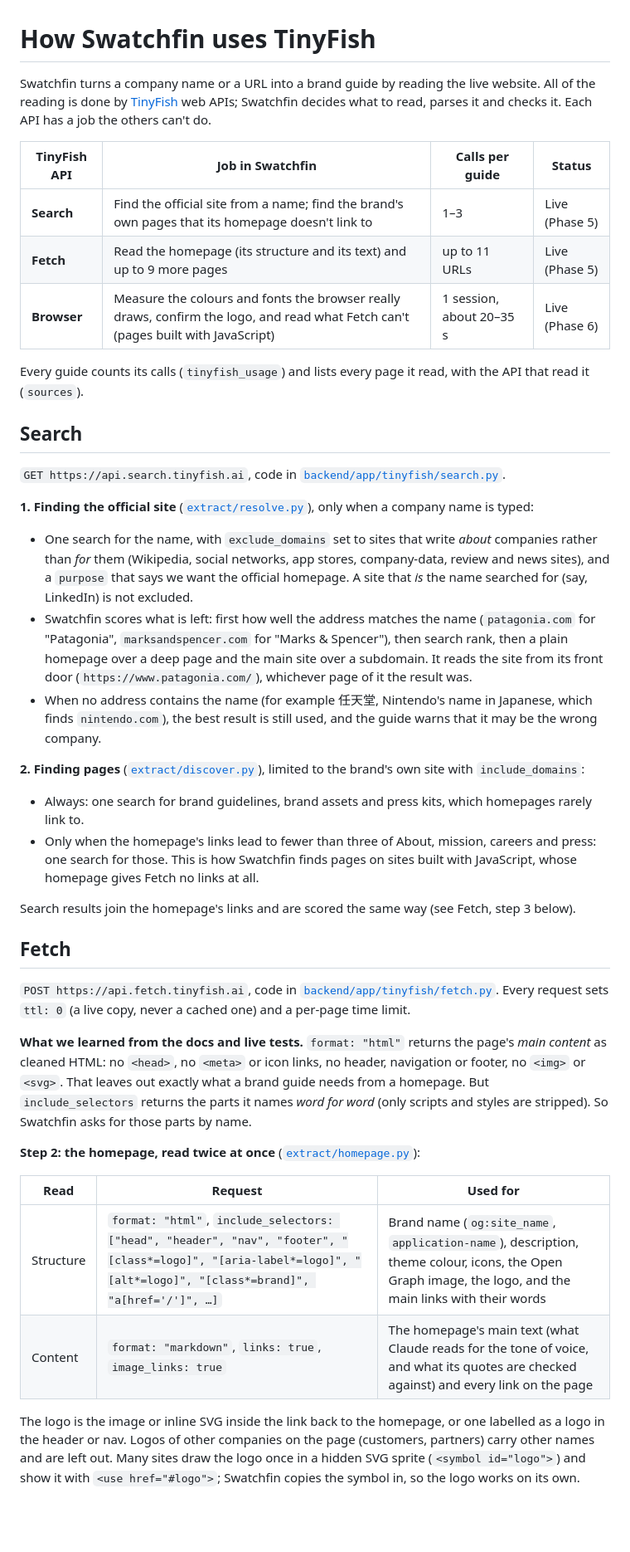
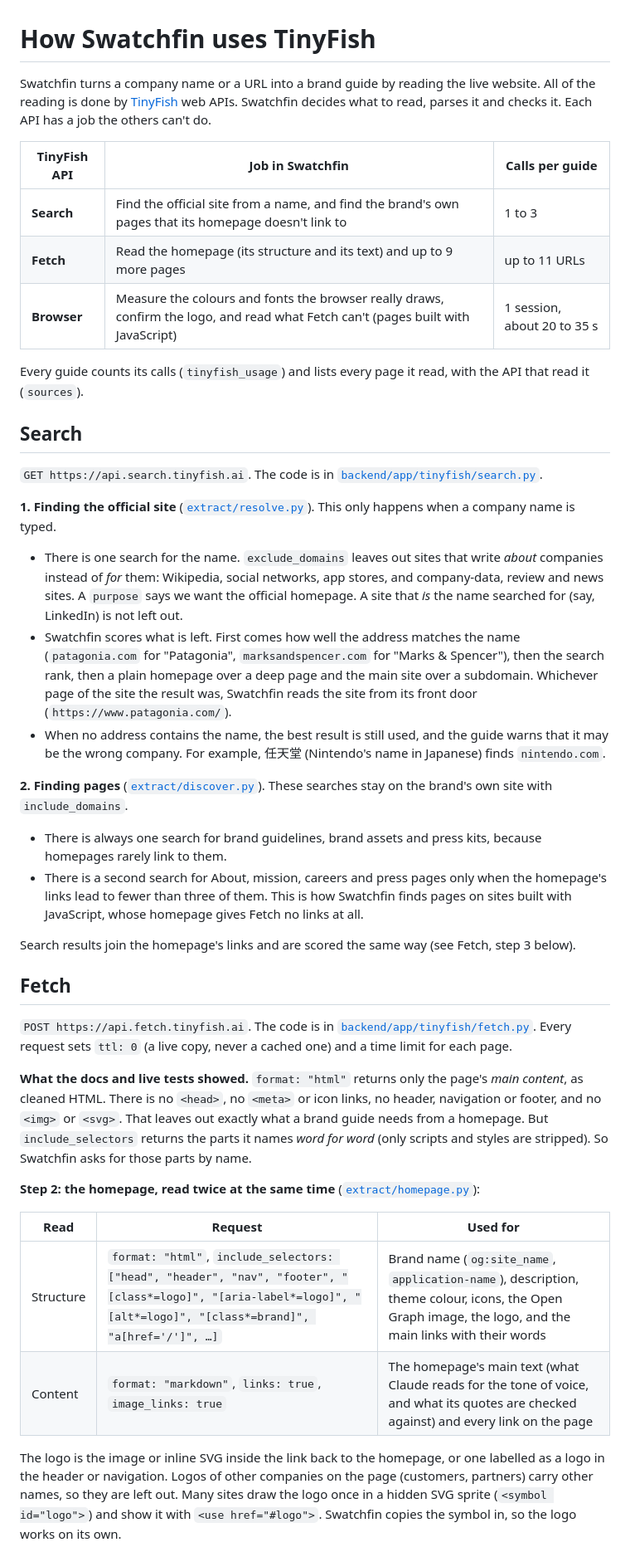
Before and after one commit to ankanhq/swatchfin, a Markdown page: docs/how-tinyfish-is-used.md, the part around one of its changes. Shown at 83% size. Drawn GitHub-style; blank space fills up the shorter version.

```diff
--- a/docs/how-tinyfish-is-used.md
+++ b/docs/how-tinyfish-is-used.md
@@ -1,44 +1,44 @@
 # How Swatchfin uses TinyFish
 
-Swatchfin turns a company name or a URL into a brand guide by reading the live website. All of the reading is done by [TinyFish](https://tinyfish.ai) web APIs; Swatchfin decides what to read, parses it and checks it. Each API has a job the others can't do.
+Swatchfin turns a company name or a URL into a brand guide by reading the live website. All of the reading is done by [TinyFish](https://tinyfish.ai) web APIs. Swatchfin decides what to read, parses it and checks it. Each API has a job the others can't do.
 
-| TinyFish API | Job in Swatchfin | Calls per guide | Status |
-|---|---|---|---|
-| **Search** | Find the official site from a name; find the brand's own pages that its homepage doesn't link to | 1–3 | Live (Phase 5) |
-| **Fetch** | Read the homepage (its structure and its text) and up to 9 more pages | up to 11 URLs | Live (Phase 5) |
-| **Browser** | Measure the colours and fonts the browser really draws, confirm the logo, and read what Fetch can't (pages built with JavaScript) | 1 session, about 20–35 s | Live (Phase 6) |
+| TinyFish API | Job in Swatchfin | Calls per guide |
+|---|---|---|
+| **Search** | Find the official site from a name, and find the brand's own pages that its homepage doesn't link to | 1 to 3 |
+| **Fetch** | Read the homepage (its structure and its text) and up to 9 more pages | up to 11 URLs |
+| **Browser** | Measure the colours and fonts the browser really draws, confirm the logo, and read what Fetch can't (pages built with JavaScript) | 1 session, about 20 to 35 s |
 
 Every guide counts its calls (`tinyfish_usage`) and lists every page it read, with the API that read it (`sources`).
 
 ## Search
 
-`GET https://api.search.tinyfish.ai`, code in [`backend/app/tinyfish/search.py`](../backend/app/tinyfish/search.py).
+`GET https://api.search.tinyfish.ai`. The code is in [`backend/app/tinyfish/search.py`](../backend/app/tinyfish/search.py).
 
-**1. Finding the official site** ([`extract/resolve.py`](../backend/app/extract/resolve.py)), only when a company name is typed:
+**1. Finding the official site** ([`extract/resolve.py`](../backend/app/extract/resolve.py)). This only happens when a company name is typed.
 
-- One search for the name, with `exclude_domains` set to sites that write *about* companies rather than *for* them (Wikipedia, social networks, app stores, company-data, review and news sites), and a `purpose` that says we want the official homepage. A site that *is* the name searched for (say, LinkedIn) is not excluded.
-- Swatchfin scores what is left: first how well the address matches the name (`patagonia.com` for "Patagonia", `marksandspencer.com` for "Marks & Spencer"), then search rank, then a plain homepage over a deep page and the main site over a subdomain. It reads the site from its front door (`https://www.patagonia.com/`), whichever page of it the result was.
-- When no address contains the name (for example 任天堂, Nintendo's name in Japanese, which finds `nintendo.com`), the best result is still used, and the guide warns that it may be the wrong company.
+- There is one search for the name. `exclude_domains` leaves out sites that write *about* companies instead of *for* them: Wikipedia, social networks, app stores, and company-data, review and news sites. A `purpose` says we want the official homepage. A site that *is* the name searched for (say, LinkedIn) is not left out.
+- Swatchfin scores what is left. First comes how well the address matches the name (`patagonia.com` for "Patagonia", `marksandspencer.com` for "Marks & Spencer"), then the search rank, then a plain homepage over a deep page and the main site over a subdomain. Whichever page of the site the result was, Swatchfin reads the site from its front door (`https://www.patagonia.com/`).
+- When no address contains the name, the best result is still used, and the guide warns that it may be the wrong company. For example, 任天堂 (Nintendo's name in Japanese) finds `nintendo.com`.
 
-**2. Finding pages** ([`extract/discover.py`](../backend/app/extract/discover.py)), limited to the brand's own site with `include_domains`:
+**2. Finding pages** ([`extract/discover.py`](../backend/app/extract/discover.py)). These searches stay on the brand's own site with `include_domains`.
 
-- Always: one search for brand guidelines, brand assets and press kits, which homepages rarely link to.
-- Only when the homepage's links lead to fewer than three of About, mission, careers and press: one search for those. This is how Swatchfin finds pages on sites built with JavaScript, whose homepage gives Fetch no links at all.
+- There is always one search for brand guidelines, brand assets and press kits, because homepages rarely link to them.
+- There is a second search for About, mission, careers and press pages only when the homepage's links lead to fewer than three of them. This is how Swatchfin finds pages on sites built with JavaScript, whose homepage gives Fetch no links at all.
 
 Search results join the homepage's links and are scored the same way (see Fetch, step 3 below).
 
 ## Fetch
 
-`POST https://api.fetch.tinyfish.ai`, code in [`backend/app/tinyfish/fetch.py`](../backend/app/tinyfish/fetch.py). Every request sets `ttl: 0` (a live copy, never a cached one) and a per-page time limit.
+`POST https://api.fetch.tinyfish.ai`. The code is in [`backend/app/tinyfish/fetch.py`](../backend/app/tinyfish/fetch.py). Every request sets `ttl: 0` (a live copy, never a cached one) and a time limit for each page.
 
-**What we learned from the docs and live tests.** `format: "html"` returns the page's *main content* as cleaned HTML: no `<head>`, no `<meta>` or icon links, no header, navigation or footer, no `<img>` or `<svg>`. That leaves out exactly what a brand guide needs from a homepage. But `include_selectors` returns the parts it names *word for word* (only scripts and styles are stripped). So Swatchfin asks for those parts by name.
+**What the docs and live tests showed.** `format: "html"` returns only the page's *main content*, as cleaned HTML. There is no `<head>`, no `<meta>` or icon links, no header, navigation or footer, and no `<img>` or `<svg>`. That leaves out exactly what a brand guide needs from a homepage. But `include_selectors` returns the parts it names *word for word* (only scripts and styles are stripped). So Swatchfin asks for those parts by name.
 
-**Step 2: the homepage, read twice at once** ([`extract/homepage.py`](../backend/app/extract/homepage.py)):
+**Step 2: the homepage, read twice at the same time** ([`extract/homepage.py`](../backend/app/extract/homepage.py)):
 
 | Read | Request | Used for |
 |---|---|---|
 | Structure | `format: "html"`, `include_selectors: ["head", "header", "nav", "footer", "[class*=logo]", "[aria-label*=logo]", "[alt*=logo]", "[class*=brand]", "a[href='/']", …]` | Brand name (`og:site_name`, `application-name`), description, theme colour, icons, the Open Graph image, the logo, and the main links with their words |
 | Content | `format: "markdown"`, `links: true`, `image_links: true` | The homepage's main text (what Claude reads for the tone of voice, and what its quotes are checked against) and every link on the page |
 
-The logo is the image or inline SVG inside the link back to the homepage, or one labelled as a logo in the header or nav. Logos of other companies on the page (customers, partners) carry other names and are left out. Many sites draw the logo once in a hidden SVG sprite (`<symbol id="logo">`) and show it with `<use href="#logo">`; Swatchfin copies the symbol in, so the logo works on its own.
+The logo is the image or inline SVG inside the link back to the homepage, or one labelled as a logo in the header or navigation. Logos of other companies on the page (customers, partners) carry other names, so they are left out. Many sites draw the logo once in a hidden SVG sprite (`<symbol id="logo">`) and show it with `<use href="#logo">`. Swatchfin copies the symbol in, so the logo works on its own.
 
```
Also changed, not shown: other parts of docs/how-tinyfish-is-used.md (+64 -37 lines), docs/deploy-render.md (+10 -4 lines).
